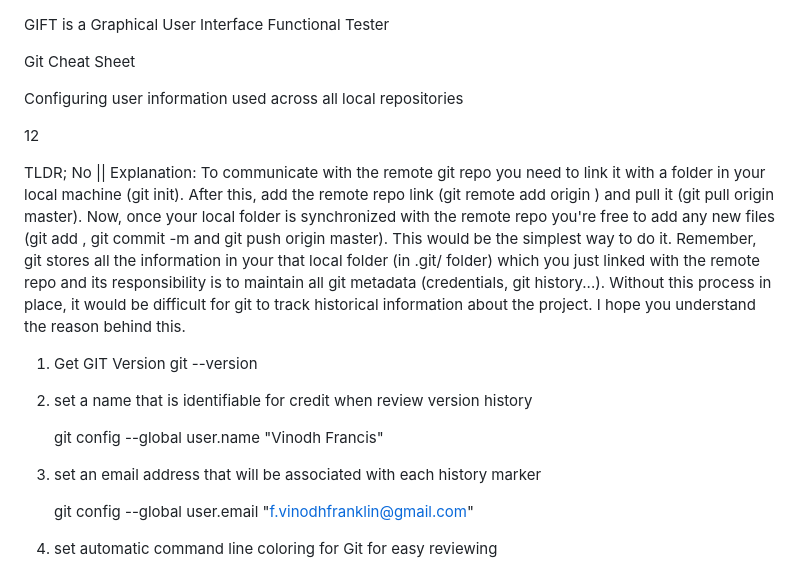
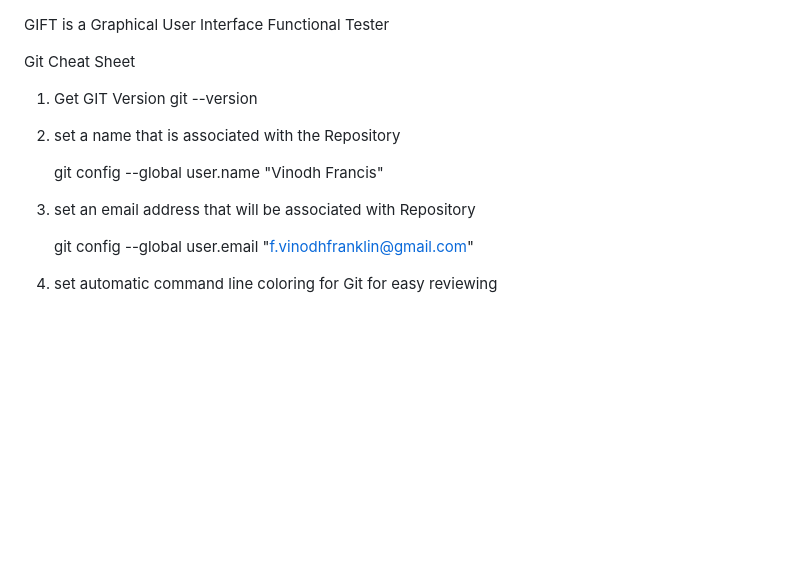
Before and after one commit to fvinodh1978/PythonProjects, a Markdown page: README.md, the part around the change. Rendered like a GitHub page; blank space fills up the shorter version.

```diff
--- a/README.md
+++ b/README.md
@@ -2,23 +2,14 @@ GIFT is a Graphical User Interface Functional Tester
 
 Git Cheat Sheet
 
-Configuring user information used across all local repositories
-
-12
-
-
-TLDR; No || Explanation: To communicate with the remote git repo you need to link it with a folder in your local machine (git init). After this, add the remote repo link (git remote add origin <URL>) and pull it (git pull origin master). Now, once your local folder is synchronized with the remote repo you're free to add any new files (git add <file>, git commit -m <message> and git push origin master). This would be the simplest way to do it. Remember, git stores all the information in your that local folder (in .git/ folder) which you just linked with the remote repo and its responsibility is to maintain all git metadata (credentials, git history...). Without this process in place, it would be difficult for git to track historical information about the project. I hope you understand the reason behind this.
-
-
-
 1. Get GIT Version
 	git --version
 
-3. set a name that is identifiable for credit when review version history
+3. set a name that is associated with the Repository
 
 	git config --global user.name "Vinodh Francis"
 
-2. set an email address that will be associated with each history marker
+2. set an email address that will be associated with Repository
 
 	git config --global user.email "f.vinodhfranklin@gmail.com"
 
```
